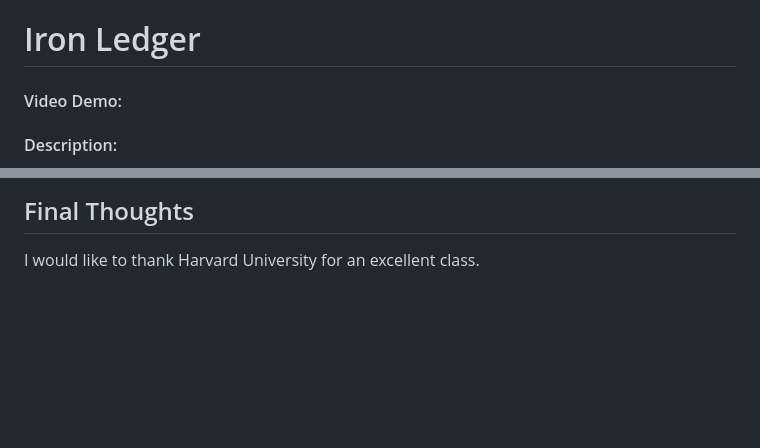
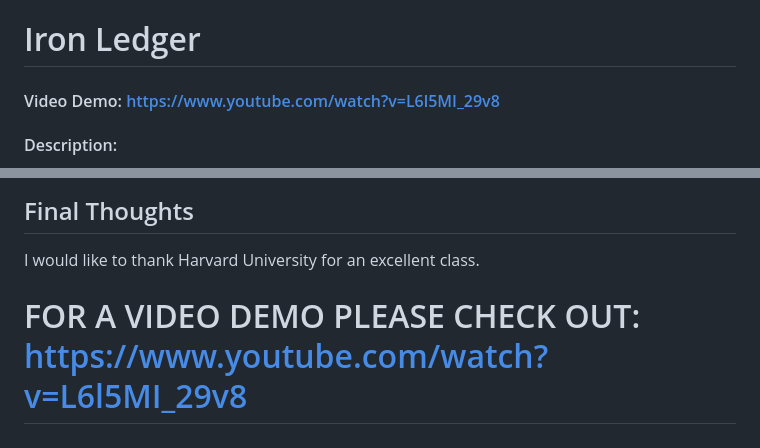
Before and after one commit to Myrmecology/Iron-Ledger, a Markdown page: README.md, 2 parts joined by grey strips. Rendered like a GitHub page; blank space fills up the shorter version.

Commit message:
video link

```diff
--- a/README.md
+++ b/README.md
@@ -1,5 +1,5 @@
 # Iron Ledger
-#### Video Demo:
+#### Video Demo: https://www.youtube.com/watch?v=L6l5MI_29v8
 #### Description:
 
 Iron Ledger is a web application for logging strength training workouts and tracking progress over time. Users create an account, record each exercise they perform along with the sets, reps, and weight, and the app turns those entries into personal records, training totals, and a progress chart for each lift. It is built for anyone who lifts weights and wants a simple, focused place to see whether they are getting stronger. I chose to build this application because I have a passion for working out and keeping track of my progress.
@@ -35,3 +35,5 @@ For the visual design, I wanted something elegant that fits the subject. The col
 ## Final Thoughts
 
 I would like to thank Harvard University for an excellent class.
+
+# FOR A VIDEO DEMO PLEASE CHECK OUT: https://www.youtube.com/watch?v=L6l5MI_29v8
```
